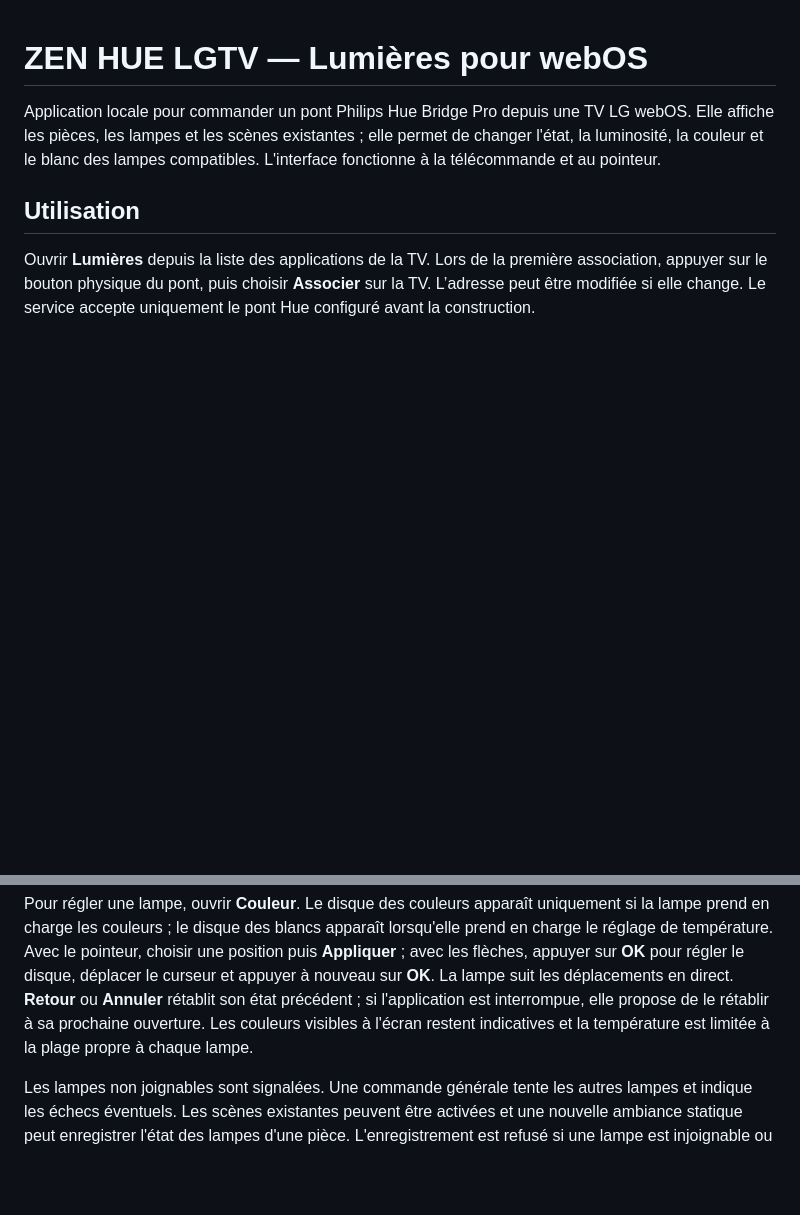
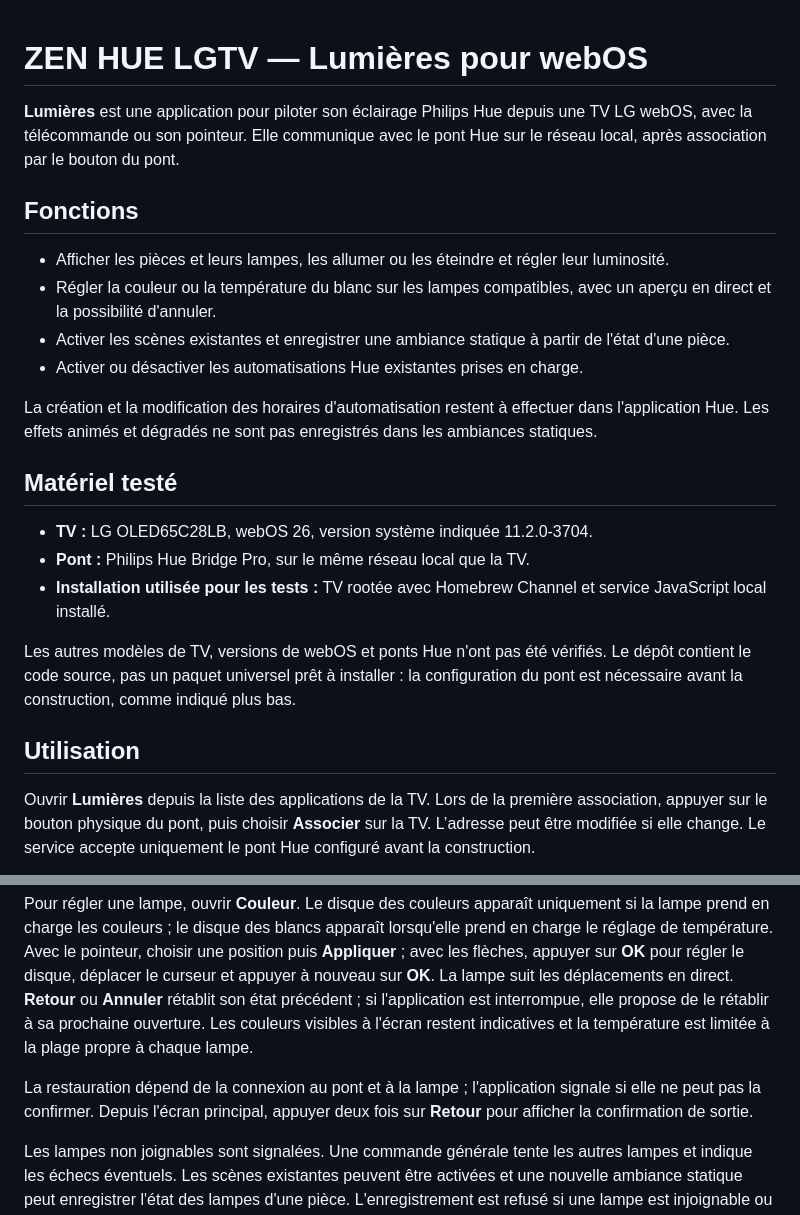
Before and after one commit to tollem/ZEN-HUE-LGTV, a Markdown page: README.md, 2 parts joined by grey strips. GitHub-like rendering; blank space fills up the shorter version.

Commit message:
Document features and tested hardware

```diff
--- a/README.md
+++ b/README.md
@@ -1,12 +1,31 @@
 # ZEN HUE LGTV — Lumières pour webOS
 
-Application locale pour commander un pont Philips Hue Bridge Pro depuis une TV LG webOS. Elle affiche les pièces, les lampes et les scènes existantes ; elle permet de changer l'état, la luminosité, la couleur et le blanc des lampes compatibles. L'interface fonctionne à la télécommande et au pointeur.
+**Lumières** est une application pour piloter son éclairage Philips Hue depuis une TV LG webOS, avec la télécommande ou son pointeur. Elle communique avec le pont Hue sur le réseau local, après association par le bouton du pont.
+
+## Fonctions
+
+- Afficher les pièces et leurs lampes, les allumer ou les éteindre et régler leur luminosité.
+- Régler la couleur ou la température du blanc sur les lampes compatibles, avec un aperçu en direct et la possibilité d'annuler.
+- Activer les scènes existantes et enregistrer une ambiance statique à partir de l'état d'une pièce.
+- Activer ou désactiver les automatisations Hue existantes prises en charge.
+
+La création et la modification des horaires d'automatisation restent à effectuer dans l'application Hue. Les effets animés et dégradés ne sont pas enregistrés dans les ambiances statiques.
+
+## Matériel testé
+
+- **TV :** LG OLED65C28LB, webOS 26, version système indiquée 11.2.0-3704.
+- **Pont :** Philips Hue Bridge Pro, sur le même réseau local que la TV.
+- **Installation utilisée pour les tests :** TV rootée avec Homebrew Channel et service JavaScript local installé.
+
+Les autres modèles de TV, versions de webOS et ponts Hue n'ont pas été vérifiés. Le dépôt contient le code source, pas un paquet universel prêt à installer : la configuration du pont est nécessaire avant la construction, comme indiqué plus bas.
 
 ## Utilisation
 
 Ouvrir **Lumières** depuis la liste des applications de la TV. Lors de la première association, appuyer sur le bouton physique du pont, puis choisir **Associer** sur la TV. L’adresse peut être modifiée si elle change. Le service accepte uniquement le pont Hue configuré avant la construction.
 
 Pour régler une lampe, ouvrir **Couleur**. Le disque des couleurs apparaît uniquement si la lampe prend en charge les couleurs ; le disque des blancs apparaît lorsqu'elle prend en charge le réglage de température. Avec le pointeur, choisir une position puis **Appliquer** ; avec les flèches, appuyer sur **OK** pour régler le disque, déplacer le curseur et appuyer à nouveau sur **OK**. La lampe suit les déplacements en direct. **Retour** ou **Annuler** rétablit son état précédent ; si l'application est interrompue, elle propose de le rétablir à sa prochaine ouverture. Les couleurs visibles à l'écran restent indicatives et la température est limitée à la plage propre à chaque lampe.
+
+La restauration dépend de la connexion au pont et à la lampe ; l'application signale si elle ne peut pas la confirmer. Depuis l'écran principal, appuyer deux fois sur **Retour** pour afficher la confirmation de sortie.
 
 Les lampes non joignables sont signalées. Une commande générale tente les autres lampes et indique les échecs éventuels. Les scènes existantes peuvent être activées et une nouvelle ambiance statique peut enregistrer l'état des lampes d'une pièce. L'enregistrement est refusé si une lampe est injoignable ou si un effet ne peut pas être conservé ; une scène statique ne reproduit pas les animations dynamiques.
 
```
